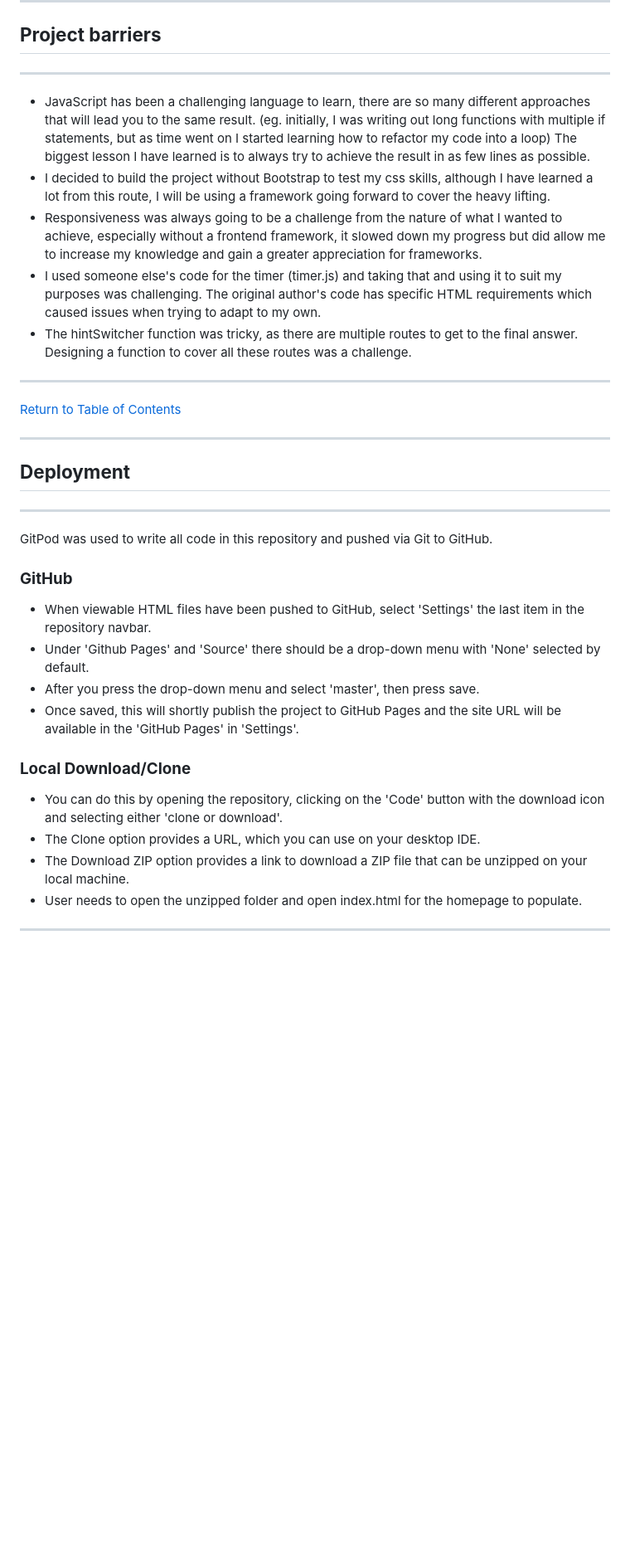
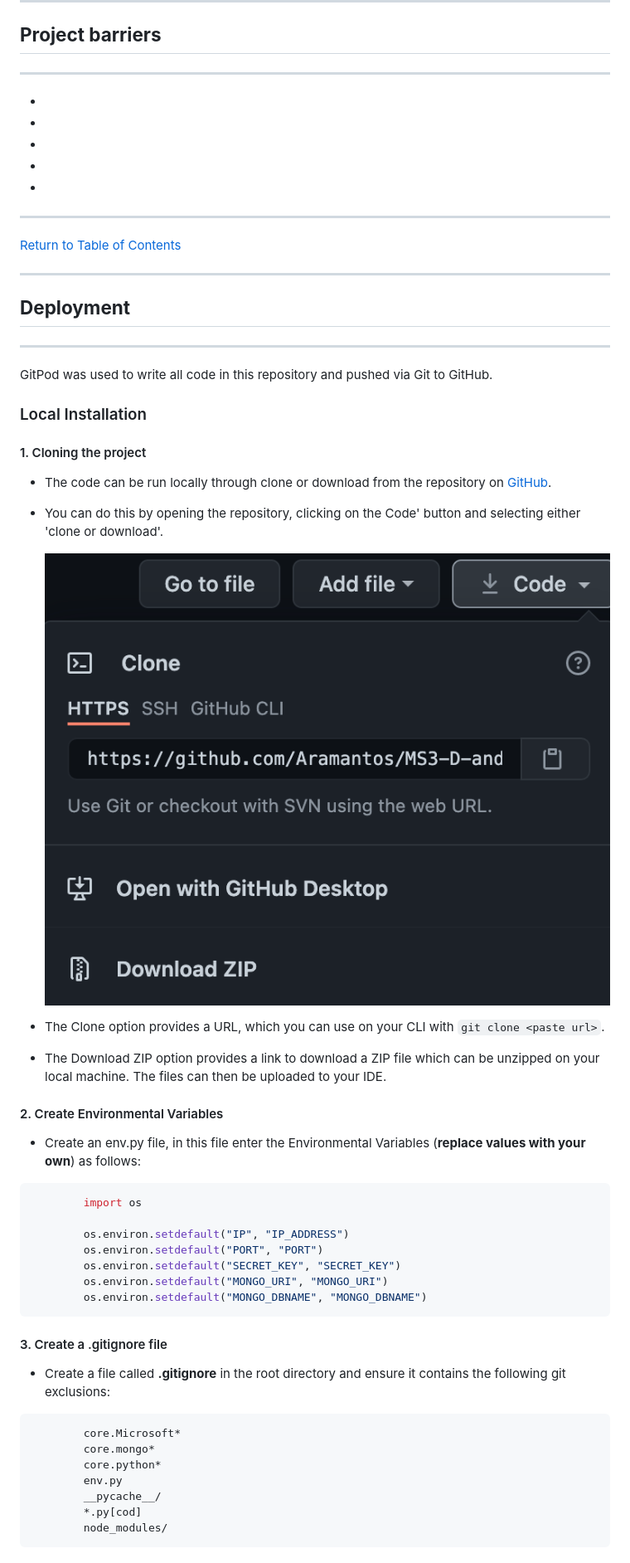
Before and after one commit to Aramantos/MS3-D-and-D-Pocket-Book, a Markdown page: README.md, the part around the change printed below. Shown: that part at 83% size. GitHub-like rendering; pictures changed too: static/images/cloning.png (added); blank space fills up the shorter version.

````diff
--- a/README.md
+++ b/README.md
@@ -551,11 +500,11 @@ JS - [JSHint](https://jshint.com/) - JS Validator
 
 ---
 
-- JavaScript has been a challenging language to learn, there are so many different approaches that will lead you to the same result. (eg. initially, I was writing out long functions with multiple if statements, but as time went on I started learning how to refactor my code into a loop) The biggest lesson I have learned is to always try to achieve the result in as few lines as possible.
-- I decided to build the project without Bootstrap to test my css skills, although I have learned a lot from this route, I will be using a framework going forward to cover the heavy lifting.
-- Responsiveness was always going to be a challenge from the nature of what I wanted to achieve, especially without a frontend framework, it slowed down my progress but did allow me to increase my knowledge and gain a greater appreciation for frameworks.
-- I used someone else's code for the timer (timer.js) and taking that and using it to suit my purposes was challenging. The original author's code has specific HTML requirements which caused issues when trying to adapt to my own.
-- The hintSwitcher function was tricky, as there are multiple routes to get to the final answer. Designing a function to cover all these routes was a challenge.
+-
+-
+-
+-
+-
 
 ---
 
@@ -569,16 +518,42 @@ JS - [JSHint](https://jshint.com/) - JS Validator
 
 GitPod was used to write all code in this repository and pushed via Git to GitHub.
 
-### **GitHub**
+### Local Installation
 
-- When viewable HTML files have been pushed to GitHub, select 'Settings' the last item in the repository navbar.
-- Under 'Github Pages' and 'Source' there should be a drop-down menu with 'None' selected by default.
-- After you press the drop-down menu and select 'master', then press save.
-- Once saved, this will shortly publish the project to GitHub Pages and the site URL will be available in the 'GitHub Pages' in 'Settings'.
+#### 1. Cloning the project
 
-### **Local Download/Clone**
+- The code can be run locally through clone or download from the repository on [GitHub](https://github.com/Aramantos/MS3-D-and-D-Pocket-Book).
+- You can do this by opening the repository, clicking on the Code' button and selecting either 'clone or download'.
 
-- You can do this by opening the repository, clicking on the 'Code' button with the download icon and selecting either 'clone or download'.
-- The Clone option provides a URL, which you can use on your desktop IDE.
-- The Download ZIP option provides a link to download a ZIP file that can be unzipped on your local machine.
-- User needs to open the unzipped folder and open index.html for the homepage to populate.
+    ![Image](static/images/cloning.png)
+- The Clone option provides a URL, which you can use on your CLI with `git clone <paste url>`.
+- The Download ZIP option provides a link to download a ZIP file which can be unzipped on your local machine. The files can then be uploaded to your IDE.
+
+#### 2. Create Environmental Variables
+
+- Create an env.py file, in this file enter the Environmental Variables (**replace values with your own**) as follows:
+
+```python
+        import os
+
+        os.environ.setdefault("IP", "IP_ADDRESS")
+        os.environ.setdefault("PORT", "PORT")
+        os.environ.setdefault("SECRET_KEY", "SECRET_KEY")
+        os.environ.setdefault("MONGO_URI", "MONGO_URI")
+        os.environ.setdefault("MONGO_DBNAME", "MONGO_DBNAME")
+```
+
+#### 3. Create a .gitignore file
+
+- Create a file called **.gitignore** in the root directory and ensure it contains the following git exclusions:
+
+```text
+        core.Microsoft*
+        core.mongo*
+        core.python*
+        env.py
+        __pycache__/
+        *.py[cod]
+        node_modules/
+```
+
````
Also changed, not shown: other parts of README.md (+144 -115 lines).
